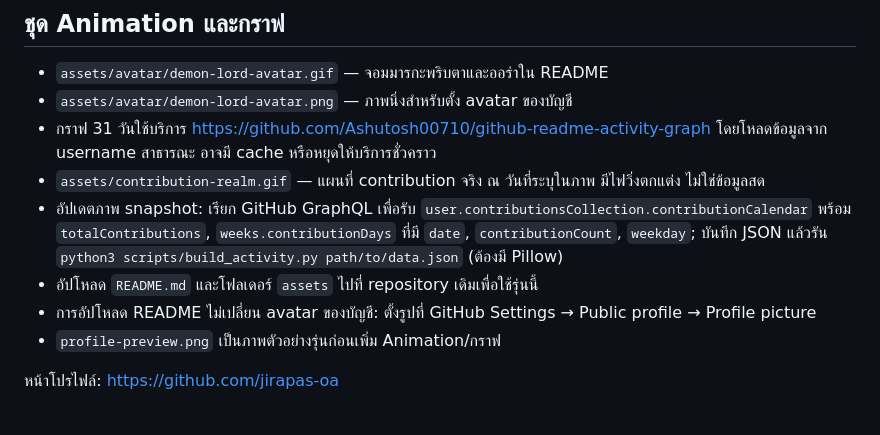
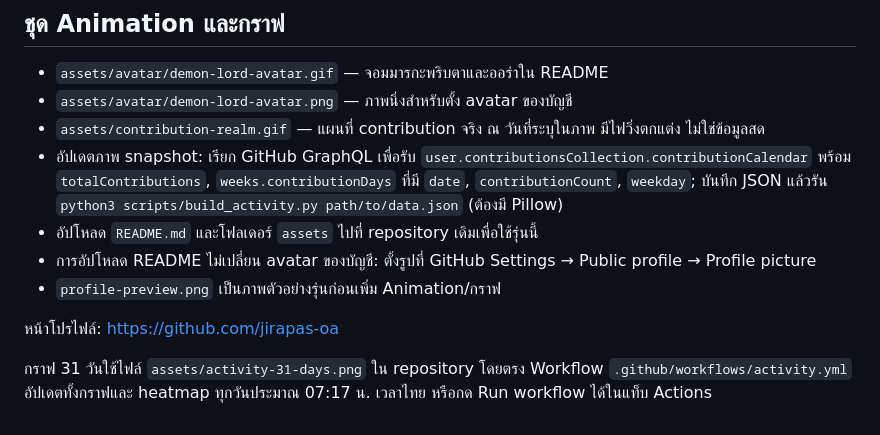
Before and after one commit to jirapas-oa/jirapas-oa, a Markdown page: SETUP.th.md, the part around the change. Rendered like a GitHub page.

```diff
--- a/SETUP.th.md
+++ b/SETUP.th.md
@@ -33,7 +33,6 @@ Repository โปรไฟล์: https://github.com/jirapas-oa/jirapas-oa
 
 - `assets/avatar/demon-lord-avatar.gif` — จอมมารกะพริบตาและออร่าใน README
 - `assets/avatar/demon-lord-avatar.png` — ภาพนิ่งสำหรับตั้ง avatar ของบัญชี
-- กราฟ 31 วันใช้บริการ https://github.com/Ashutosh00710/github-readme-activity-graph โดยโหลดข้อมูลจาก username สาธารณะ อาจมี cache หรือหยุดให้บริการชั่วคราว
 - `assets/contribution-realm.gif` — แผนที่ contribution จริง ณ วันที่ระบุในภาพ มีไฟวิ่งตกแต่ง ไม่ใช่ข้อมูลสด
 - อัปเดตภาพ snapshot: เรียก GitHub GraphQL เพื่อรับ `user.contributionsCollection.contributionCalendar` พร้อม `totalContributions`, `weeks.contributionDays` ที่มี `date`, `contributionCount`, `weekday`; บันทึก JSON แล้วรัน `python3 scripts/build_activity.py path/to/data.json` (ต้องมี Pillow)
 - อัปโหลด `README.md` และโฟลเดอร์ `assets` ไปที่ repository เดิมเพื่อใช้รุ่นนี้
@@ -41,3 +40,5 @@ Repository โปรไฟล์: https://github.com/jirapas-oa/jirapas-oa
 - `profile-preview.png` เป็นภาพตัวอย่างรุ่นก่อนเพิ่ม Animation/กราฟ
 
 หน้าโปรไฟล์: https://github.com/jirapas-oa
+
+กราฟ 31 วันใช้ไฟล์ `assets/activity-31-days.png` ใน repository โดยตรง Workflow `.github/workflows/activity.yml` อัปเดตทั้งกราฟและ heatmap ทุกวันประมาณ 07:17 น. เวลาไทย หรือกด Run workflow ได้ในแท็บ Actions
```
Also changed, not shown: README.md (+2 -2 lines), assets/activity-31-days.png (added), 2 other files.
